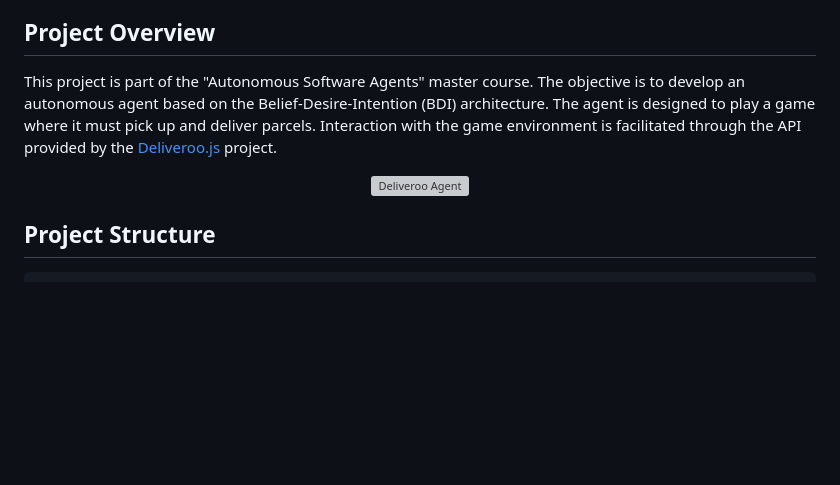
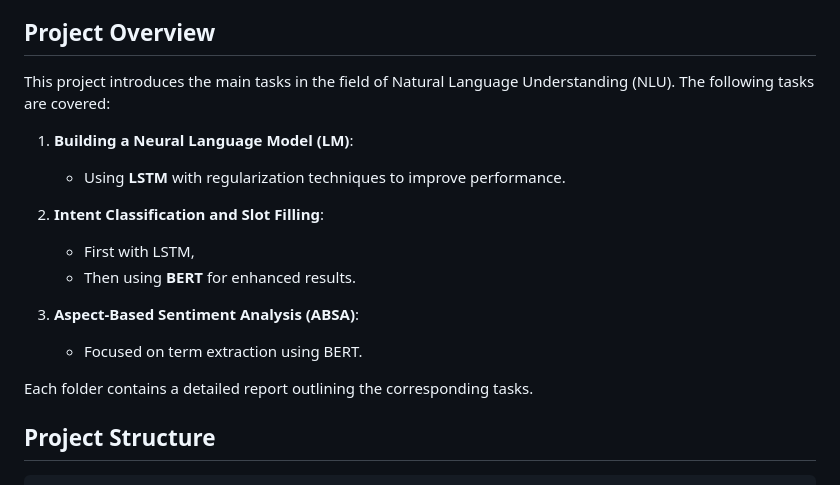
Before and after one commit to Roman-Simone/basic-NLU-tasks, a Markdown page: README.md, the part around the change. Rendered like a GitHub page; blank space fills up the shorter version; grey boxes are pictures that could not be loaded.

```diff
--- a/README.md
+++ b/README.md
@@ -14,11 +14,19 @@
 - [Contacts](#contacts)
 
 ## Project Overview
-This project is part of the "Autonomous Software Agents" master course. The objective is to develop an autonomous agent based on the Belief-Desire-Intention (BDI) architecture. The agent is designed to play a game where it must pick up and deliver parcels. Interaction with the game environment is facilitated through the API provided by the [Deliveroo.js](https://github.com/unitn-ASA/DeliverooAgent.js) project.
+This project introduces the main tasks in the field of Natural Language Understanding (NLU). The following tasks are covered:
 
-<p align="center">
-  <img src="img_README/deliveroo.png" alt="Deliveroo Agent" style="display: block; margin: 0 auto; width: 500px;">
-</p>
+1. **Building a Neural Language Model (LM)**:
+   - Using **LSTM** with regularization techniques to improve performance.
+
+2. **Intent Classification and Slot Filling**:
+   - First with LSTM,
+   - Then using **BERT** for enhanced results.
+
+3. **Aspect-Based Sentiment Analysis (ABSA)**:
+   - Focused on term extraction using BERT.
+
+Each folder contains a detailed report outlining the corresponding tasks.
 
 ## Project Structure
 
```
